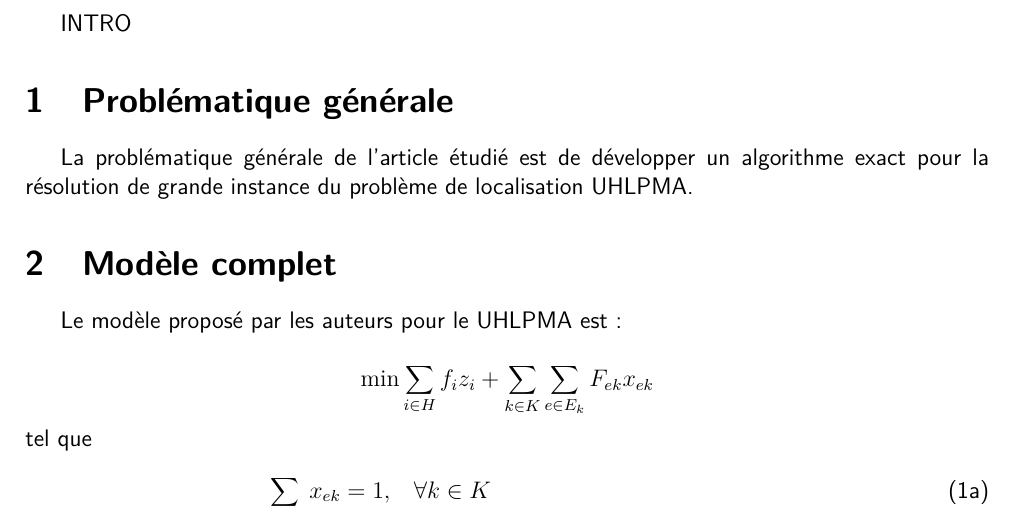
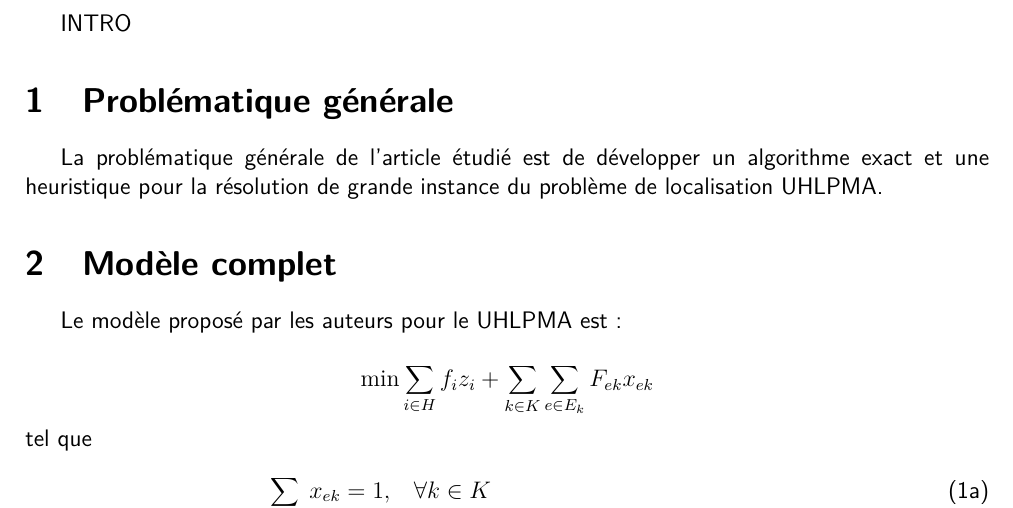
Before and after one commit to kad15/OCA, a LaTeX document (rapport/rapport.tex, which reads rapport/sections/partie_1.tex): part of page 3 of 5, cut so that both start at the same text. Compiled offline with pdfLaTeX.

Commit message:
Update partie_1.tex

```diff
--- a/rapport/sections/partie_1.tex
+++ b/rapport/sections/partie_1.tex
@@ -1,6 +1,6 @@
 \section{Problématique générale}
 
-La problématique générale de l'article étudié est de développer un algorithme exact pour la résolution de grande instance du problème de localisation UHLPMA.
+La problématique générale de l'article étudié est de développer un algorithme exact et une heuristique pour la résolution de grande instance du problème de localisation UHLPMA.
 
 %\subsection{}
 %\paragraph{}
```
